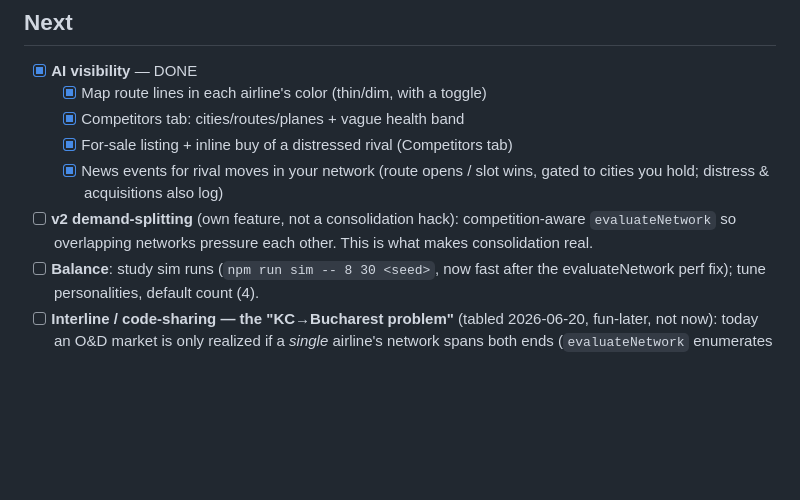
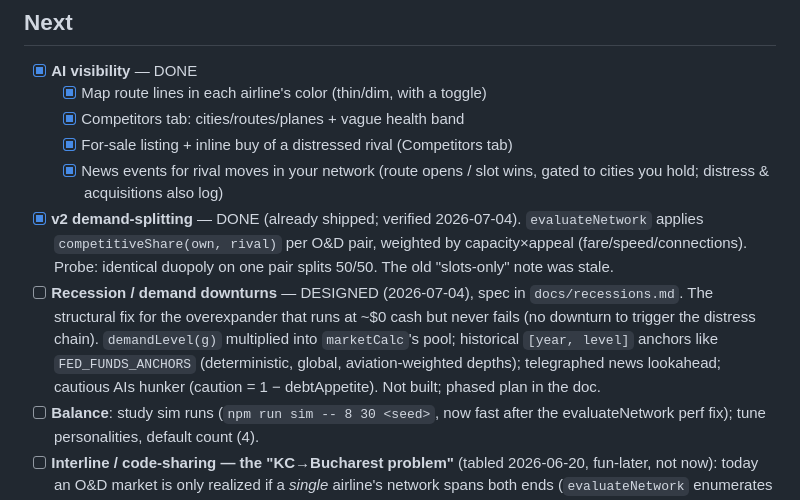
Before and after one commit to matthewfischer/airbucks, a Markdown page: docs/TODO.md, the part around the change. GitHub-like rendering; blank space fills up the shorter version.

```diff
--- a/docs/TODO.md
+++ b/docs/TODO.md
@@ -22,9 +22,17 @@ failures, which are rare by design in v1.
   - [x] For-sale listing + inline buy of a distressed rival (Competitors tab)
   - [x] News events for rival moves in your network (route opens / slot wins,
         gated to cities you hold; distress & acquisitions also log)
-- [ ] **v2 demand-splitting** (own feature, not a consolidation hack):
-  competition-aware `evaluateNetwork` so overlapping networks pressure
-  each other. This is what makes consolidation real.
+- [x] **v2 demand-splitting** — DONE (already shipped; verified 2026-07-04).
+  `evaluateNetwork` applies `competitiveShare(own, rival)` per O&D pair,
+  weighted by capacity×appeal (fare/speed/connections). Probe: identical
+  duopoly on one pair splits 50/50. The old "slots-only" note was stale.
+- [ ] **Recession / demand downturns** — DESIGNED (2026-07-04), spec in
+  `docs/recessions.md`. The structural fix for the overexpander that runs at
+  ~$0 cash but never fails (no downturn to trigger the distress chain).
+  `demandLevel(g)` multiplied into `marketCalc`'s pool; historical `[year,
+  level]` anchors like `FED_FUNDS_ANCHORS` (deterministic, global,
+  aviation-weighted depths); telegraphed news lookahead; cautious AIs hunker
+  (caution = 1 − debtAppetite). Not built; phased plan in the doc.
 - [ ] **Balance**: study sim runs (`npm run sim -- 8 30 <seed>`, now fast
   after the evaluateNetwork perf fix); tune personalities, default count (4).
 - [ ] **Interline / code-sharing — the "KC→Bucharest problem"** (tabled
```
Also changed, not shown: docs/recessions.md (added, +124 -0 lines).
